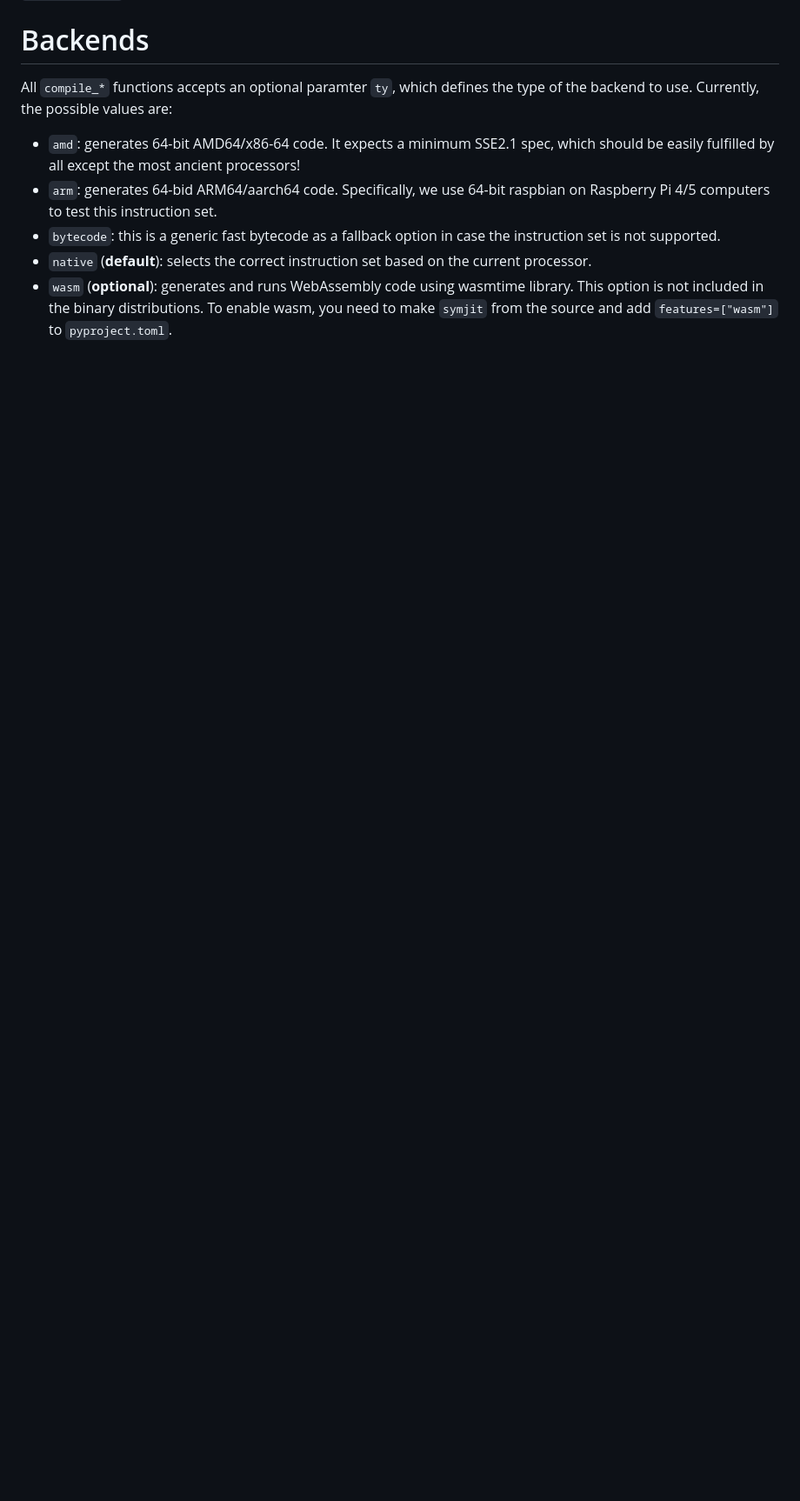
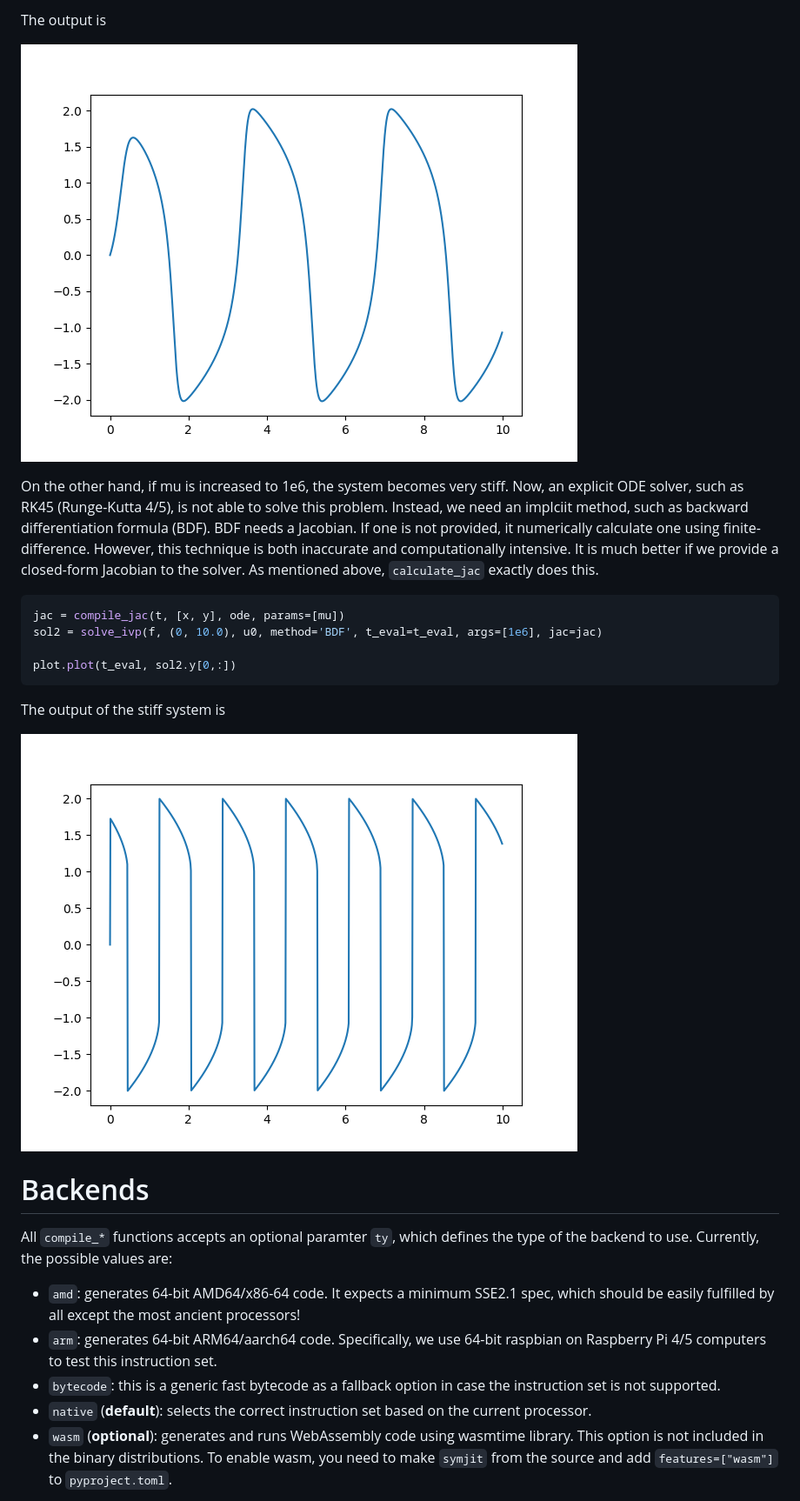
Before and after one commit to siravan/symjit, a Markdown page: README.md, the part around one of its changes. Shown at 87% size. Rendered like a GitHub page; pictures changed too: figures/van_der_pol_non_stiff.png (added), figures/van_der_pol_stiff.png (added); blank space fills up the shorter version.

Commit message:
README, cleanup

````diff
--- a/README.md
+++ b/README.md
@@ -70,10 +154,26 @@ Note that `OdeFunc` comforms to the function form `scipy.integrate.solve_ivp` ex
+The output is
+
+![non-stiff Van der Pol](./figures/van_der_pol_non_stiff.png)
+
+On the other hand, if mu is increased to 1e6, the system becomes very stiff. Now, an explicit ODE solver, such as RK45 (Runge-Kutta 4/5), is not able to solve this problem. Instead, we need an implciit method, such as backward differentiation formula (BDF). BDF needs a Jacobian. If one is not provided, it numerically calculate one using finite-difference. However, this technique is both inaccurate and computationally intensive. It is much better if we provide a closed-form Jacobian to the solver. As mentioned above, `calculate_jac` exactly does this.
+
+```python
+jac = compile_jac(t, [x, y], ode, params=[mu])
+sol2 = solve_ivp(f, (0, 10.0), u0, method='BDF', t_eval=t_eval, args=[1e6], jac=jac)
+
+plot.plot(t_eval, sol2.y[0,:])
+```
+
+The output of the stiff system is
+
+![non-stiff Van der Pol](./figures/van_der_pol_stiff.png)
 
 # Backends
 
 All `compile_*` functions accepts an optional paramter `ty`, which defines the type of the backend to use. Currently, the possible values are:
 
 * `amd`: generates 64-bit AMD64/x86-64 code. It expects a minimum SSE2.1 spec, which should be easily fulfilled by all except the most ancient processors!
-* `arm`: generates 64-bid ARM64/aarch64 code. Specifically, we use 64-bit raspbian on Raspberry Pi 4/5 computers to test this instruction set.
+* `arm`: generates 64-bit ARM64/aarch64 code. Specifically, we use 64-bit raspbian on Raspberry Pi 4/5 computers to test this instruction set.
 * `bytecode`: this is a generic fast bytecode as a fallback option in case the instruction set is not supported.
 * `native` (**default**): selects the correct instruction set based on the current processor.
 * `wasm` (**optional**): generates and runs WebAssembly code using wasmtime library. This option is not included in the binary distributions. To enable wasm, you need to make `symjit` from the source and add `features=["wasm"]` to `pyproject.toml`.
````
Also changed, not shown: other parts of README.md (+126 -7 lines), figures/lorenz.png (added), 7 other files.
